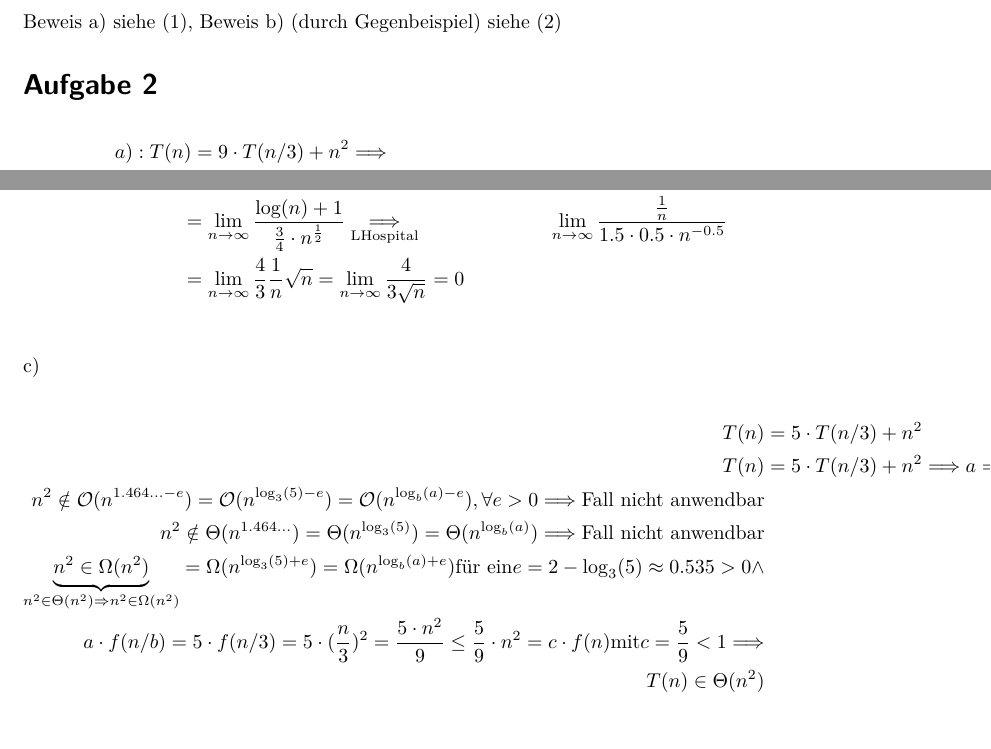
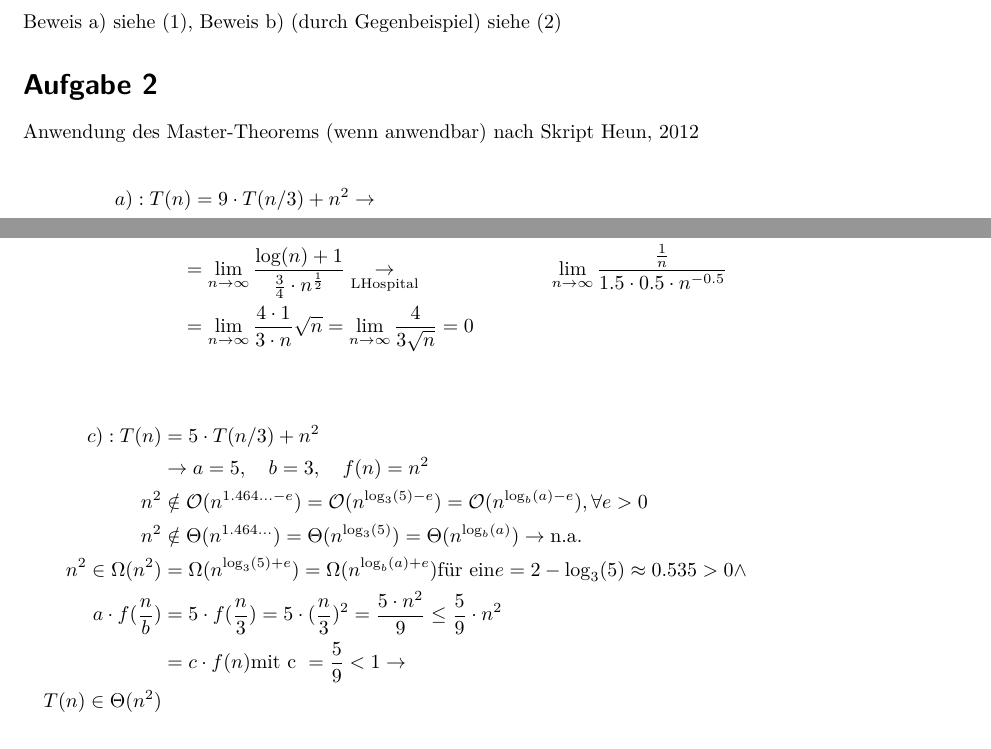
Before and after one commit to ulikoehler/Algo1, a LaTeX document (3/Blatt3.tex): two parts of pages 1 and 2 of 4, joined at a grey line, cut so that both start at the same text. Compiled offline with pdfLaTeX.

Commit message:
Add stuff

```diff
--- a/3/Blatt3.tex
+++ b/3/Blatt3.tex
@@ -45,3 +45,4 @@
 \end{align}
 Beweis a) siehe (1), Beweis b) (durch Gegenbeispiel) siehe (2)
 \section*{Aufgabe 2} \setcounter{equation}{1}
+Anwendung des Master-Theorems (wenn anwendbar) nach Skript Heun, 2012\\
@@ -50,9 +49,9 @@ Beweis a) siehe (1), Beweis b) (durch Gegenbeispiel) siehe (2)
 \begin{align*}
-  a): T(n) &= 9 \cdot T(n/3) + n^2 \Longrightarrow\\
-     n^2 &\notin \mathcal{O}(n^{2-e}) = \mathcal{O}(n^{\log_3(9)-e}) = \mathcal{O}(n^{\log_b(a)-e}), \forall e > 0 \Longrightarrow\\
-     n^2 &\in \Theta(n^2) = \Theta(n^{\log_3(9)}) = \Theta(n^{\log_b(a)}) \Longrightarrow\\
+  a): T(n) &= 9 \cdot T(n/3) + n^2 \rightarrow\\
+     n^2 &\notin \mathcal{O}(n^{2-e}) = \mathcal{O}(n^{\log_3(9)-e}) = \mathcal{O}(n^{\log_b(a)-e}), \forall e > 0 \rightarrow\\
+     n^2 &\in \Theta(n^2) = \Theta(n^{\log_3(9)}) = \Theta(n^{\log_b(a)}) \rightarrow\\
      T(n) &\in \Theta(n^{\log_b(a)}\log(n)) = \Theta(n^{\log_3(9)}\log(n)) = \Theta(n^2\log(n))\\
-     \Longrightarrow a &= 9, \quad b = 3, \quad f(n) = n^2\\
+     \rightarrow a &= 9, \quad b = 3, \quad f(n) = n^2\\
 %%%%%%%%%%%%%%%%%%%%%%%%%%
 \end{align*}
 \begin{align*}
@@ -69,13 +68,13 @@ Beweis a) siehe (1), Beweis b) (durch Gegenbeispiel) siehe (2)
    %%%%%%%%%%%%%%%%%%%%%%%%
 \end{align*}
-c)\\
 \begin{align*}
-   T(n)&= 5 \cdot T(n/3) + n^2\\
-    T(n)&= 5 \cdot T(n/3) + n^2 \Longrightarrow a = 5, \quad b = 3, \quad f(n) = n^2\\
-    n^2 \notin \mathcal{O}(n^{1.464...-e}) = \mathcal{O}(n^{\log_3(5)-e}) = \mathcal{O}(n^{\log_b(a)-e}), \forall e > 0 \Longrightarrow \text{Fall nicht anwendbar}\\
-    n^2 \notin \Theta(n^{1.464...}) = \Theta(n^{\log_3(5)}) = \Theta(n^{\log_b(a)}) \Longrightarrow \text{Fall nicht anwendbar}\\
-    \underbrace{n^2 \in \Omega(n^2)}_{n^2 \in \Theta(n^2) \Rightarrow n^2 \in \Omega(n^2)} = \Omega(n^{\log_3(5)+e}) = \Omega(n^{\log_b(a)+e}) \text{für ein} e = 2 - \log_3(5) \approx 0.535 > 0 \wedge\\
-    a \cdot f(n/b) = 5 \cdot f(n/3) = 5 \cdot (\frac{n}{3})^2 = \frac{5 \cdot n^2}{9} \leq \frac{5}{9} \cdot n^2 = c \cdot f(n) \text{mit} c = \frac{5}{9} < 1 \Longrightarrow\\
+   c): T(n)&= 5 \cdot T(n/3) + n^2\\
+    &\rightarrow a = 5, \quad b = 3, \quad f(n) = n^2\\
+    n^2 &\notin \mathcal{O}(n^{1.464...-e}) = \mathcal{O}(n^{\log_3(5)-e}) = \mathcal{O}(n^{\log_b(a)-e}), \forall e > 0 \\
+    n^2 &\notin \Theta(n^{1.464...}) = \Theta(n^{\log_3(5)}) = \Theta(n^{\log_b(a)}) \rightarrow \text{n.a.}\\
+    n^2 \in \Omega(n^2) &= \Omega(n^{\log_3(5)+e}) = \Omega(n^{\log_b(a)+e}) \text{für ein} e = 2 - \log_3(5) \approx 0.535 > 0 \wedge\\
+    a \cdot f(\frac{n}{b}) &= 5 \cdot f(\frac{n}{3}) = 5 \cdot (\frac{n}{3})^2 = \frac{5 \cdot n^2}{9} \leq \frac{5}{9} \cdot n^2\\
+    &= c \cdot f(n) \text{mit c } = \frac{5}{9} < 1 \rightarrow\\
     T(n) \in \Theta(n^2)\\
    %%%%%%%%%%%%%%%%%%%%%%%%%%%%%%%%%%%%%%%%%%%%
 \end{align*}
@@ -86,4 +84,3 @@ d)\\
     n \log(n) &\notin \mathcal{O}(n^{1-e}) = \mathcal{O}(n^{\log_3(3)-e})\\
-      &= \mathcal{O}(n^{\log_b(a)-e}), \forall e > 0 \Longrightarrow \text{Fall nicht anwendbar}\\
+      &= \mathcal{O}(n^{\log_b(a)-e}), \forall e > 0 \rightarrow \text{n.a.}\\
     n \log(n) &\notin \Theta(n) = \Theta(n^1) = \Theta(n^{\log_3(3)})\\
-      &= \Theta(\log_b(a)) \Longrightarrow \text{Fall nicht anwendbar}\\
```
Also changed, not shown: 3/Blatt3.tex (33 more changed lines).
